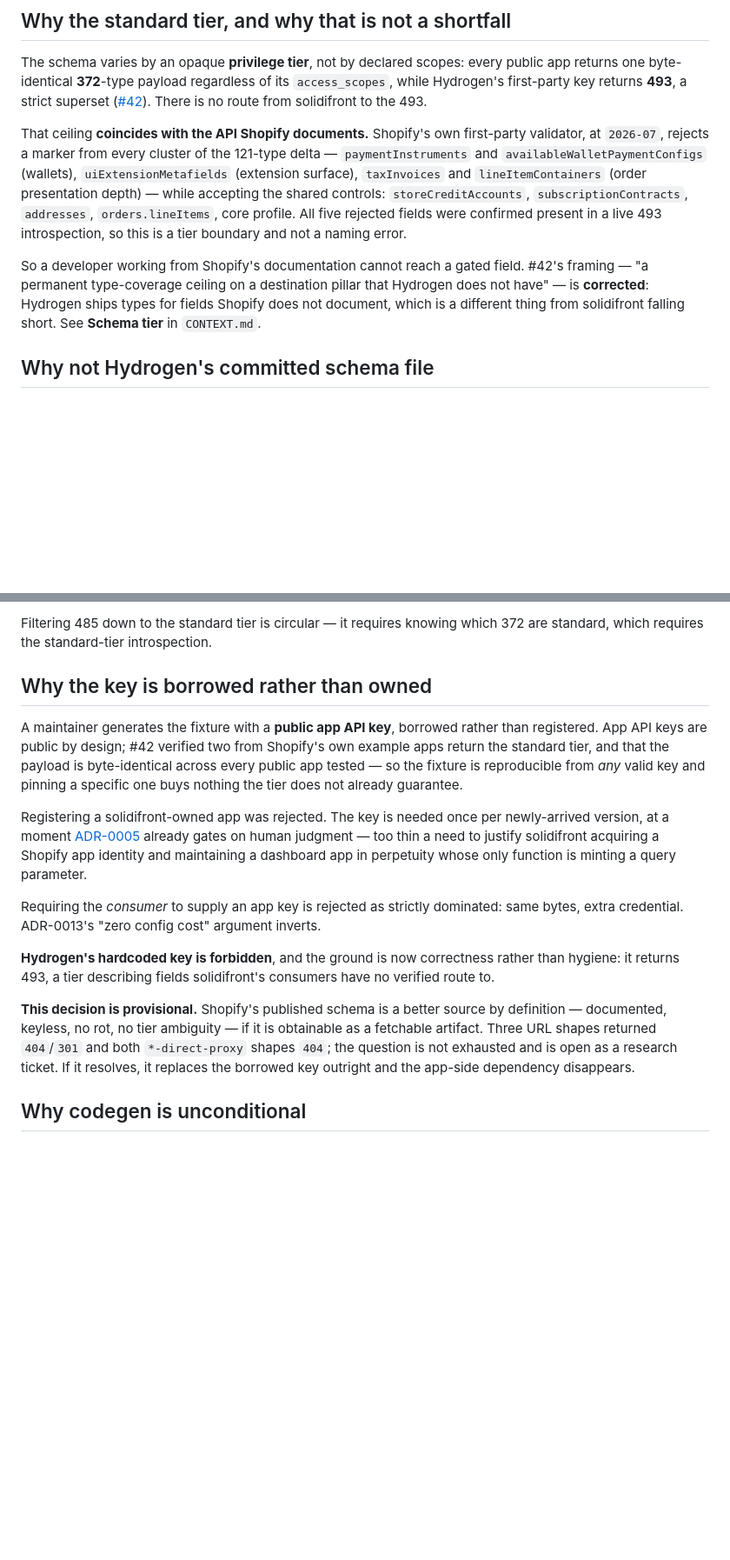
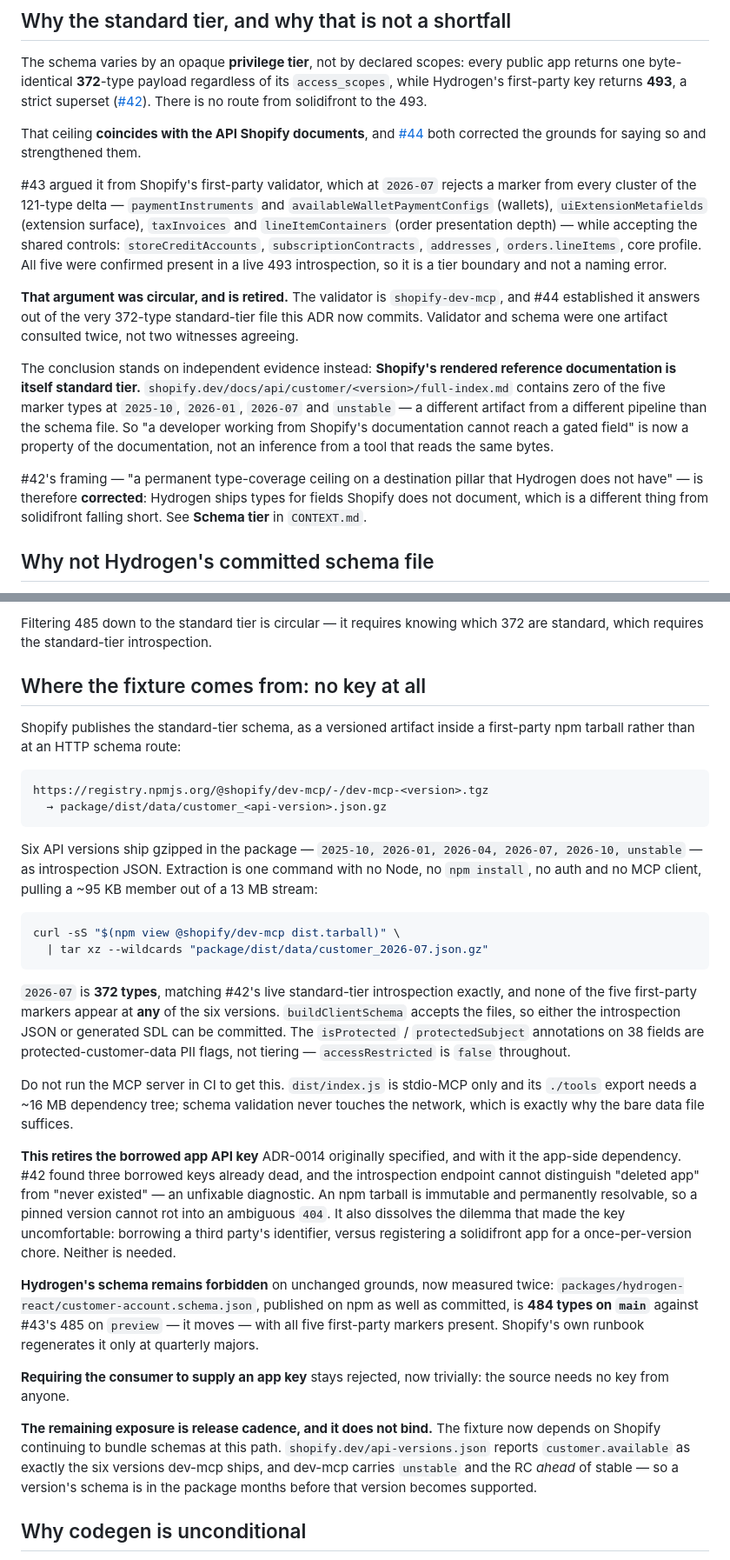
Before and after one commit to KookiKodes/solidifront, a Markdown page: docs/adr/0014-the-customer-account-schema-is-a-committed-standard-tier-fixture.md, 2 parts joined by grey strips. Shown at 87% size. Rendered like a GitHub page; blank space fills up the shorter version.

Commit message:
Source the CAAPI fixture from Shopify's published tarball, retiring the borrowed key
Shopify publishes the standard-tier Customer Account schema keylessly inside
@shopify/dev-mcp: package/dist/data/customer_<version>.json.gz, six versions,
one curl|tar with no Node, auth, or MCP client. 2026-07 is 372 types, matching
#42's live standard-tier measurement, with all five first-party markers absent
at every version.

ADR-0014 is no longer provisional. The borrowed public app API key is retired,
along with the 404 rot #42 documented in three dead keys.

Two corrections. #43's tier argument was circular -- its "independent
first-party validator" is shopify-dev-mcp, reading the same 372-type file; the
conclusion survives on shopify.dev's rendered documentation, which is itself
standard tier at every version checked. And ADR-0013's "no fallback / single
point of failure for the customer-auth pillar" is refuted: three routes exist,
two keyless, which also gives the nightly cross-check the independent second
observer it needed.

Resolves #44. Surfaced #46 (api-versions.json vs publicApiVersions).

Co-Authored-By: Claude Opus 5 (1M context) <noreply@anthropic.com>

````diff
--- a/docs/adr/0014-the-customer-account-schema-is-a-committed-standard-tier-fixture.md
+++ b/docs/adr/0014-the-customer-account-schema-is-a-committed-standard-tier-fixture.md
@@ -21,9 +21,15 @@ The service is an _app-developer_ tool — the same key also introspects the **A
 
 The schema varies by an opaque **privilege tier**, not by declared scopes: every public app returns one byte-identical **372**-type payload regardless of its `access_scopes`, while Hydrogen's first-party key returns **493**, a strict superset ([#42](https://github.com/KookiKodes/solidifront/issues/42)). There is no route from solidifront to the 493.
 
-That ceiling **coincides with the API Shopify documents.** Shopify's own first-party validator, at `2026-07`, rejects a marker from every cluster of the 121-type delta — `paymentInstruments` and `availableWalletPaymentConfigs` (wallets), `uiExtensionMetafields` (extension surface), `taxInvoices` and `lineItemContainers` (order presentation depth) — while accepting the shared controls: `storeCreditAccounts`, `subscriptionContracts`, `addresses`, `orders.lineItems`, core profile. All five rejected fields were confirmed present in a live 493 introspection, so this is a tier boundary and not a naming error.
+That ceiling **coincides with the API Shopify documents**, and [#44](https://github.com/KookiKodes/solidifront/issues/44) both corrected the grounds for saying so and strengthened them.
 
-So a developer working from Shopify's documentation cannot reach a gated field. #42's framing — "a permanent type-coverage ceiling on a destination pillar that Hydrogen does not have" — is **corrected**: Hydrogen ships types for fields Shopify does not document, which is a different thing from solidifront falling short. See **Schema tier** in `CONTEXT.md`.
+#43 argued it from Shopify's first-party validator, which at `2026-07` rejects a marker from every cluster of the 121-type delta — `paymentInstruments` and `availableWalletPaymentConfigs` (wallets), `uiExtensionMetafields` (extension surface), `taxInvoices` and `lineItemContainers` (order presentation depth) — while accepting the shared controls: `storeCreditAccounts`, `subscriptionContracts`, `addresses`, `orders.lineItems`, core profile. All five were confirmed present in a live 493 introspection, so it is a tier boundary and not a naming error.
+
+**That argument was circular, and is retired.** The validator is `shopify-dev-mcp`, and #44 established it answers out of the very 372-type standard-tier file this ADR now commits. Validator and schema were one artifact consulted twice, not two witnesses agreeing.
+
+The conclusion stands on independent evidence instead: **Shopify's rendered reference documentation is itself standard tier.** `shopify.dev/docs/api/customer/<version>/full-index.md` contains zero of the five marker types at `2025-10`, `2026-01`, `2026-07` and `unstable` — a different artifact from a different pipeline than the schema file. So "a developer working from Shopify's documentation cannot reach a gated field" is now a property of the documentation, not an inference from a tool that reads the same bytes.
+
+#42's framing — "a permanent type-coverage ceiling on a destination pillar that Hydrogen does not have" — is therefore **corrected**: Hydrogen ships types for fields Shopify does not document, which is a different thing from solidifront falling short. See **Schema tier** in `CONTEXT.md`.
 
 ## Why not Hydrogen's committed schema file
 
@@ -33,17 +39,33 @@ Rejected on three counts at once. It describes fields Shopify's published schema
 
 Filtering 485 down to the standard tier is circular — it requires knowing which 372 are standard, which requires the standard-tier introspection.
 
-## Why the key is borrowed rather than owned
+## Where the fixture comes from: no key at all
 
-A maintainer generates the fixture with a **public app API key**, borrowed rather than registered. App API keys are public by design; #42 verified two from Shopify's own example apps return the standard tier, and that the payload is byte-identical across every public app tested — so the fixture is reproducible from _any_ valid key and pinning a specific one buys nothing the tier does not already guarantee.
+Shopify publishes the standard-tier schema, as a versioned artifact inside a first-party npm tarball rather than at an HTTP schema route:
 
-Registering a solidifront-owned app was rejected. The key is needed once per newly-arrived version, at a moment [ADR-0005](./0005-the-api-version-type-is-open-and-narrowed-by-codegen.md) already gates on human judgment — too thin a need to justify solidifront acquiring a Shopify app identity and maintaining a dashboard app in perpetuity whose only function is minting a query parameter.
+```
+https://registry.npmjs.org/@shopify/dev-mcp/-/dev-mcp-<version>.tgz
+  → package/dist/data/customer_<api-version>.json.gz
+```
 
-Requiring the _consumer_ to supply an app key is rejected as strictly dominated: same bytes, extra credential. ADR-0013's "zero config cost" argument inverts.
+Six API versions ship gzipped in the package — `2025-10, 2026-01, 2026-04, 2026-07, 2026-10, unstable` — as introspection JSON. Extraction is one command with no Node, no `npm install`, no auth and no MCP client, pulling a ~95 KB member out of a 13 MB stream:
 
-**Hydrogen's hardcoded key is forbidden**, and the ground is now correctness rather than hygiene: it returns 493, a tier describing fields solidifront's consumers have no verified route to.
+```bash
+curl -sS "$(npm view @shopify/dev-mcp dist.tarball)" \
+  | tar xz --wildcards "package/dist/data/customer_2026-07.json.gz"
+```
 
-**This decision is provisional.** Shopify's published schema is a better source by definition — documented, keyless, no rot, no tier ambiguity — if it is obtainable as a fetchable artifact. Three URL shapes returned `404`/`301` and both `*-direct-proxy` shapes `404`; the question is not exhausted and is open as a research ticket. If it resolves, it replaces the borrowed key outright and the app-side dependency disappears.
+`2026-07` is **372 types**, matching #42's live standard-tier introspection exactly, and none of the five first-party markers appear at **any** of the six versions. `buildClientSchema` accepts the files, so either the introspection JSON or generated SDL can be committed. The `isProtected` / `protectedSubject` annotations on 38 fields are protected-customer-data PII flags, not tiering — `accessRestricted` is `false` throughout.
+
+Do not run the MCP server in CI to get this. `dist/index.js` is stdio-MCP only and its `./tools` export needs a ~16 MB dependency tree; schema validation never touches the network, which is exactly why the bare data file suffices.
+
+**This retires the borrowed app API key** ADR-0014 originally specified, and with it the app-side dependency. #42 found three borrowed keys already dead, and the introspection endpoint cannot distinguish "deleted app" from "never existed" — an unfixable diagnostic. An npm tarball is immutable and permanently resolvable, so a pinned version cannot rot into an ambiguous `404`. It also dissolves the dilemma that made the key uncomfortable: borrowing a third party's identifier, versus registering a solidifront app for a once-per-version chore. Neither is needed.
+
+**Hydrogen's schema remains forbidden** on unchanged grounds, now measured twice: `packages/hydrogen-react/customer-account.schema.json`, published on npm as well as committed, is **484 types on `main`** against #43's 485 on `preview` — it moves — with all five first-party markers present. Shopify's own runbook regenerates it only at quarterly majors.
+
+**Requiring the consumer to supply an app key** stays rejected, now trivially: the source needs no key from anyone.
+
+**The remaining exposure is release cadence, and it does not bind.** The fixture now depends on Shopify continuing to bundle schemas at this path. `shopify.dev/api-versions.json` reports `customer.available` as exactly the six versions dev-mcp ships, and dev-mcp carries `unstable` and the RC _ahead_ of stable — so a version's schema is in the package months before that version becomes supported.
 
 ## Why codegen is unconditional
 
````
Also changed, not shown: other parts of docs/adr/0014-the-customer-account-schema-is-a-committed-standard-tier-fixture.md (+15 -3 lines), CONTEXT.md (+1 -1 lines), docs/adr/0013-the-customer-account-schema-comes-from-the-consumers-own-app.md (+2 -0 lines).
